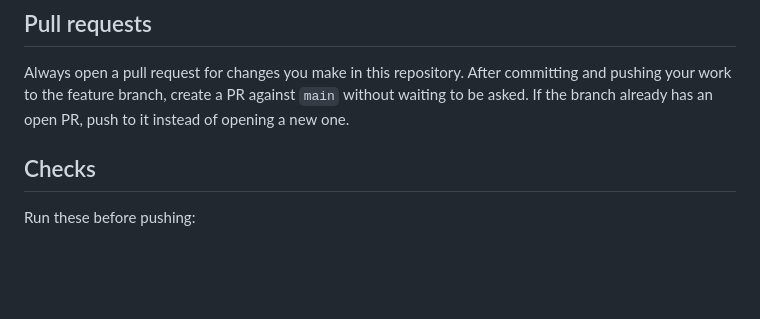
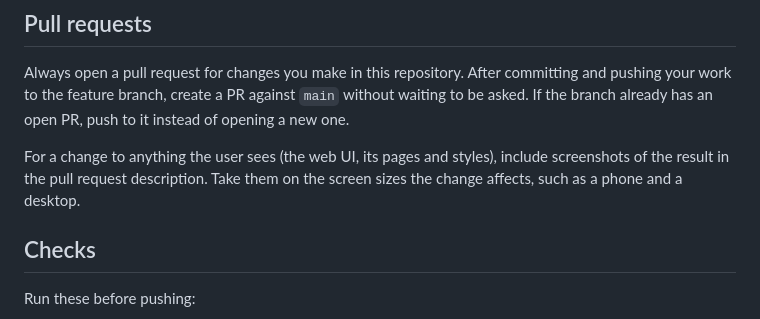
Before and after one commit to Nurdok/spanreed, a Markdown page: CLAUDE.md, the part around the change. Rendered like a GitHub page; blank space fills up the shorter version.

```diff
--- a/CLAUDE.md
+++ b/CLAUDE.md
@@ -6,6 +6,10 @@ Always open a pull request for changes you make in this repository. After
 committing and pushing your work to the feature branch, create a PR against
 `main` without waiting to be asked. If the branch already has an open PR, push
 to it instead of opening a new one.
+
+For a change to anything the user sees (the web UI, its pages and styles),
+include screenshots of the result in the pull request description. Take them
+on the screen sizes the change affects, such as a phone and a desktop.
 
 ## Checks
 
```
Also changed, not shown: docs/web-ui.md (+9 -1 lines), docs/images/web-ui-desktop.png, docs/images/web-ui-phone-drawer.png (added), docs/images/web-ui-phone.png, 1 other file.
